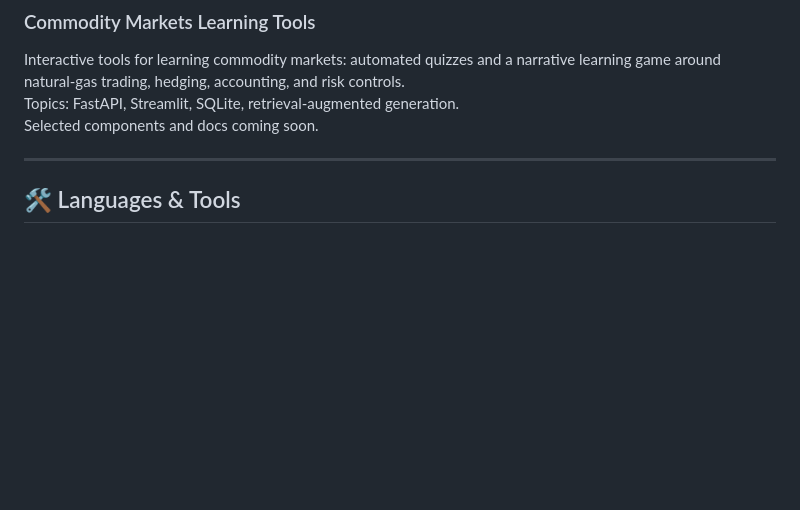
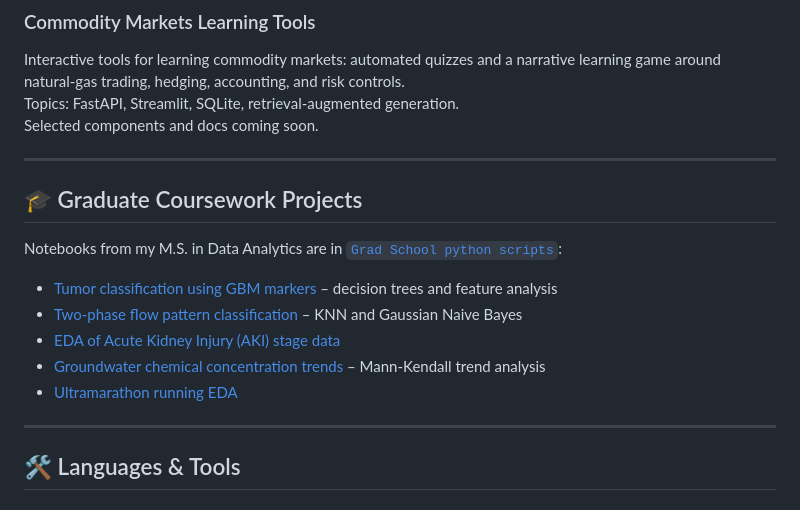
Before and after one commit to aweier/aweier, a Markdown page: README.md, the part around the change. Drawn GitHub-style; blank space fills up the shorter version.

Commit message:
Add graduate coursework projects to README
Co-authored-by: Copilot App <223556219+Copilot@users.noreply.github.com>

```diff
--- a/README.md
+++ b/README.md
@@ -25,6 +25,18 @@ Repository and technical summary coming soon.
 Interactive tools for learning commodity markets: automated quizzes and a narrative learning game around natural-gas trading, hedging, accounting, and risk controls.
 Topics: FastAPI, Streamlit, SQLite, retrieval-augmented generation.
 Selected components and docs coming soon.
+
+---
+
+## 🎓 Graduate Coursework Projects
+
+Notebooks from my M.S. in Data Analytics are in [`Grad School python scripts`](<Grad School python scripts>):
+
+- [Tumor classification using GBM markers](<Grad School python scripts/GbmDecisionTreeClassifier.ipynb>) – decision trees and feature analysis
+- [Two-phase flow pattern classification](<Grad School python scripts/ShohamKNNFinal.ipynb>) – KNN and Gaussian Naive Bayes
+- [EDA of Acute Kidney Injury (AKI) stage data](<Grad School python scripts/edaAKIpyg_2.ipynb>)
+- [Groundwater chemical concentration trends](<Grad School python scripts/Pymann.ipynb>) – Mann-Kendall trend analysis
+- [Ultramarathon running EDA](<Grad School python scripts/ultraEDA.ipynb>)
 
 ---
 
```
